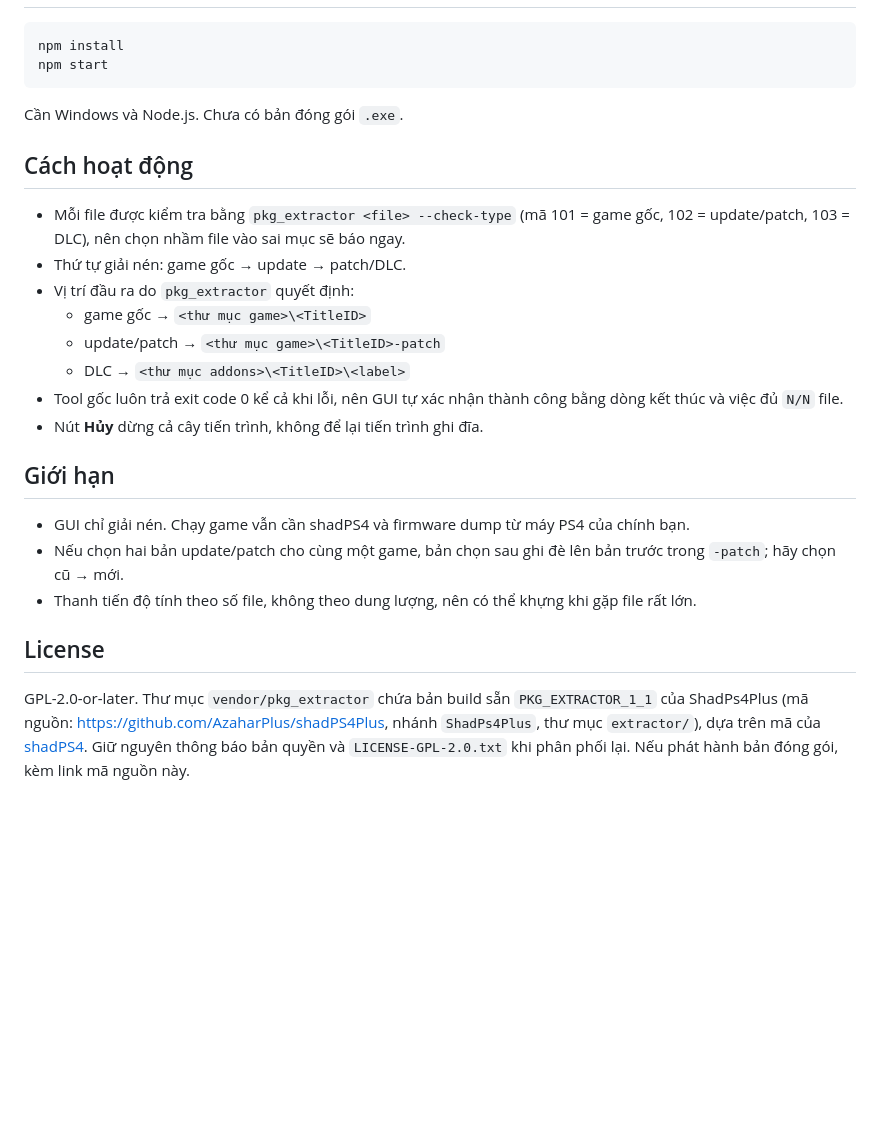
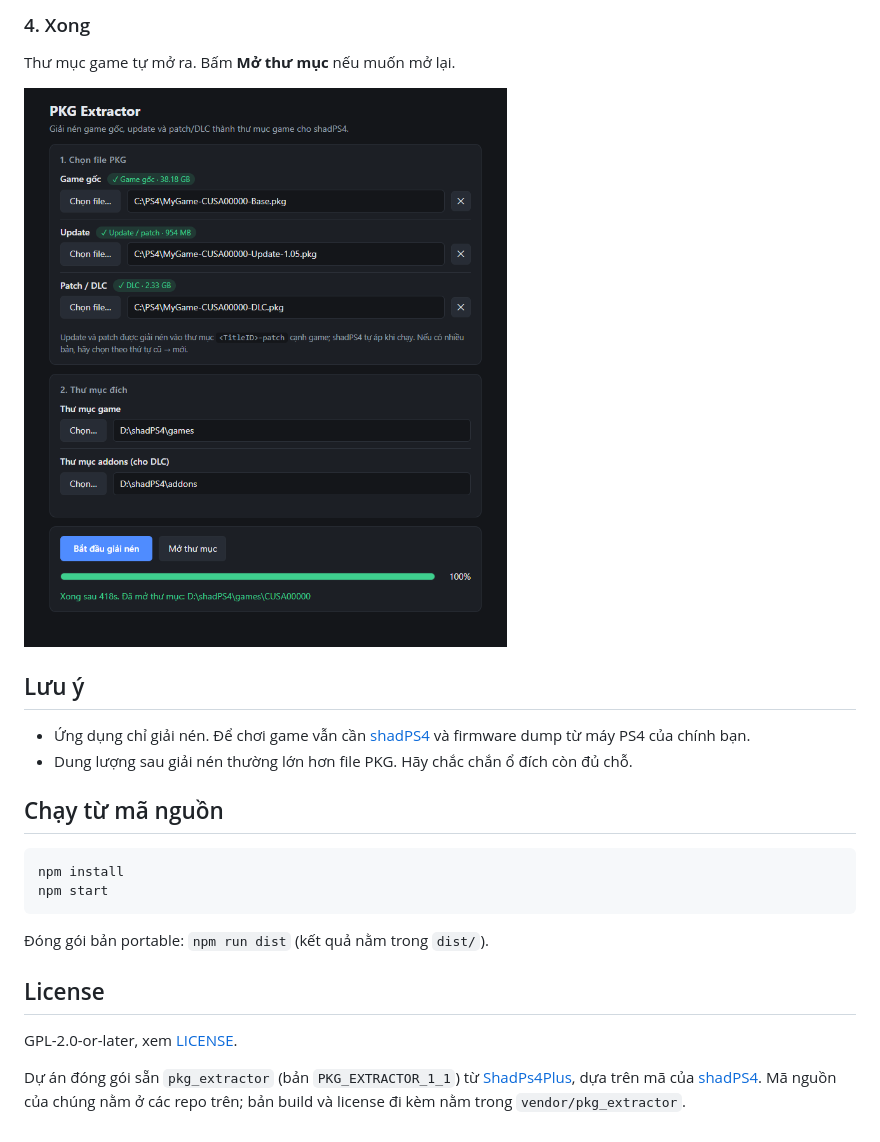
Before and after one commit to ducgao/pkg-extractor-gui, a Markdown page: README.md, the part around one of its changes. GitHub-like rendering; pictures changed too: docs/images/4-done.png (added); blank space fills up the shorter version.

````diff
--- a/README.md
+++ b/README.md
@@ -7,31 +35,27 @@ chọn file PKG game gốc, update, patch/DLC, bấm **Bắt đầu giải nén*
+### 4. Xong
+
+Thư mục game tự mở ra. Bấm **Mở thư mục** nếu muốn mở lại.
+
+![Hoàn tất](docs/images/4-done.png)
+
+## Lưu ý
+
+- Ứng dụng chỉ giải nén. Để chơi game vẫn cần [shadPS4](https://github.com/shadps4-emu/shadPS4) và firmware dump từ máy PS4 của chính bạn.
+- Dung lượng sau giải nén thường lớn hơn file PKG. Hãy chắc chắn ổ đích còn đủ chỗ.
+
+## Chạy từ mã nguồn
 
 ```
 npm install
 npm start
 ```
 
-Cần Windows và Node.js. Chưa có bản đóng gói `.exe`.
-
-## Cách hoạt động
-
-- Mỗi file được kiểm tra bằng `pkg_extractor <file> --check-type` (mã 101 = game gốc, 102 = update/patch, 103 = DLC), nên chọn nhầm file vào sai mục sẽ báo ngay.
-- Thứ tự giải nén: game gốc → update → patch/DLC.
-- Vị trí đầu ra do `pkg_extractor` quyết định:
-  - game gốc → `<thư mục game>\<TitleID>`
-  - update/patch → `<thư mục game>\<TitleID>-patch`
-  - DLC → `<thư mục addons>\<TitleID>\<label>`
-- Tool gốc luôn trả exit code 0 kể cả khi lỗi, nên GUI tự xác nhận thành công bằng dòng kết thúc và việc đủ `N/N` file.
-- Nút **Hủy** dừng cả cây tiến trình, không để lại tiến trình ghi đĩa.
-
-## Giới hạn
-
-- GUI chỉ giải nén. Chạy game vẫn cần shadPS4 và firmware dump từ máy PS4 của chính bạn.
-- Nếu chọn hai bản update/patch cho cùng một game, bản chọn sau ghi đè lên bản trước trong `-patch`; hãy chọn cũ → mới.
-- Thanh tiến độ tính theo số file, không theo dung lượng, nên có thể khựng khi gặp file rất lớn.
+Đóng gói bản portable: `npm run dist` (kết quả nằm trong `dist/`).
 
 ## License
 
-GPL-2.0-or-later. Thư mục `vendor/pkg_extractor` chứa bản build sẵn `PKG_EXTRACTOR_1_1` của ShadPs4Plus
-(mã nguồn: https://github.com/AzaharPlus/shadPS4Plus, nhánh `ShadPs4Plus`, thư mục `extractor/`),
-dựa trên mã của [shadPS4](https://github.com/shadps4-emu/shadPS4). Giữ nguyên thông báo bản quyền và
-`LICENSE-GPL-2.0.txt` khi phân phối lại. Nếu phát hành bản đóng gói, kèm link mã nguồn này.
+GPL-2.0-or-later, xem [LICENSE](LICENSE).
+
+Dự án đóng gói sẵn `pkg_extractor` (bản `PKG_EXTRACTOR_1_1`) từ [ShadPs4Plus](https://github.com/AzaharPlus/shadPS4Plus),
+dựa trên mã của [shadPS4](https://github.com/shadps4-emu/shadPS4). Mã nguồn của chúng nằm ở các repo trên;
+bản build và license đi kèm nằm trong `vendor/pkg_extractor`.
````
Also changed, not shown: other parts of README.md (+31 -3 lines), docs/images/1-open.png (added), docs/images/2-select.png (added), docs/images/3-running.png (added), 2 other files.
